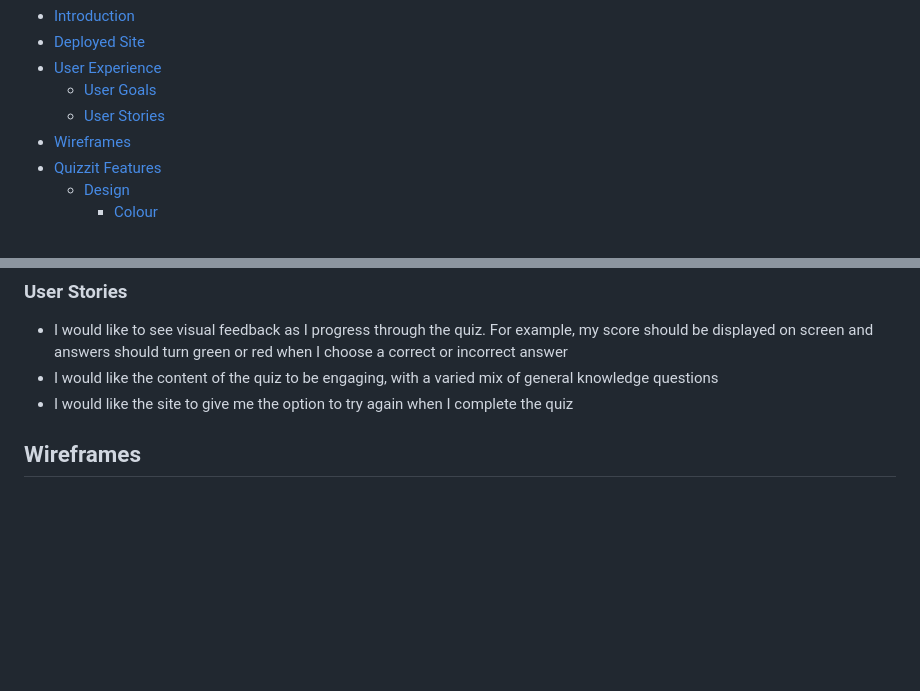
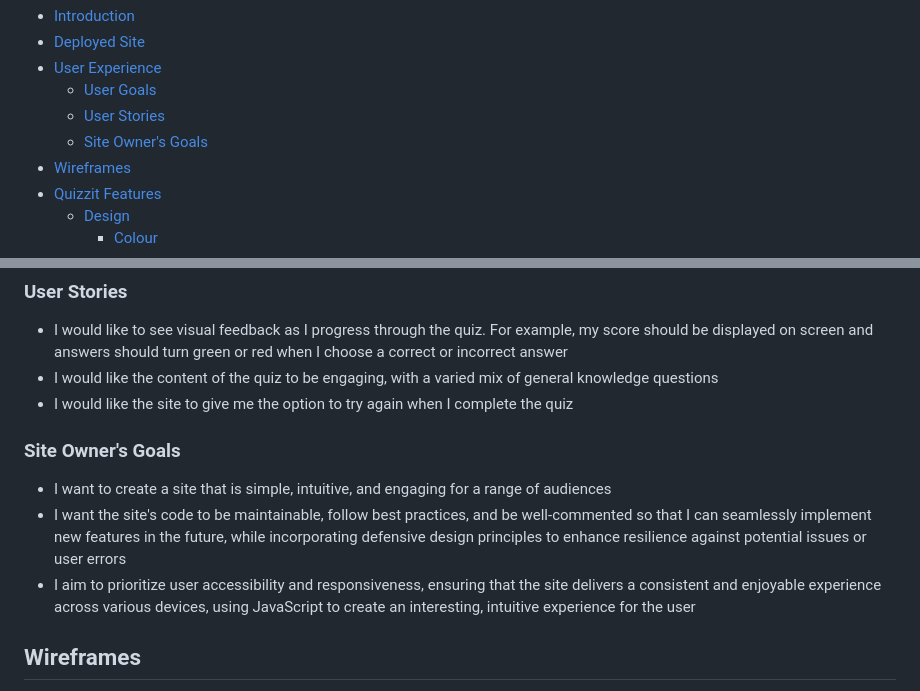
Before and after one commit to klchambers/quiz-app, a Markdown page: README.md, 2 parts joined by grey strips. Rendered like a GitHub page; blank space fills up the shorter version.

Commit message:
Add 'Site Owner's Goals' to User Experience section of README

```diff
--- a/README.md
+++ b/README.md
@@ -7,6 +7,7 @@
 - [User Experience](#user-experience)
   - [User Goals](#user-goals)
   - [User Stories](#user-stories)
+  - [Site Owner's Goals](#site-owners-goals)
 - [Wireframes](#wireframes)
 - [Quizzit Features](#Quizzit-features)
   - [Design](#design)
@@ -59,6 +60,14 @@ Quizzit can be accessed [here](https://klchambers.github.io/quiz-app/).
 - I would like to see visual feedback as I progress through the quiz. For example, my score should be displayed on screen and answers should turn green or red when I choose a correct or incorrect answer
 - I would like the content of the quiz to be engaging, with a varied mix of general knowledge questions
 - I would like the site to give me the option to try again when I complete the quiz
+
+<a id=#site-owners-goals></a>
+
+### Site Owner's Goals
+
+- I want to create a site that is simple, intuitive, and engaging for a range of audiences
+- I want the site's code to be maintainable, follow best practices, and be well-commented so that I can seamlessly implement new features in the future, while incorporating defensive design principles to enhance resilience against potential issues or user errors
+- I aim to prioritize user accessibility and responsiveness, ensuring that the site delivers a consistent and enjoyable experience across various devices, using JavaScript to create an interesting, intuitive experience for the user
 
 <a id=#wireframes></a>
 
```
